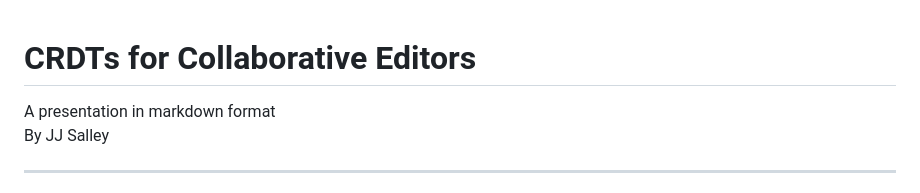
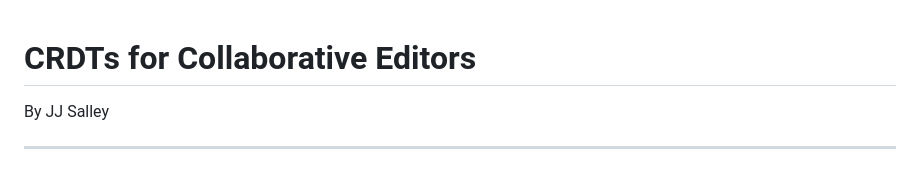
Before and after one commit to ciwg/workshop-2025-06-17-crdt, a Markdown page: README.md, the part around the change. Drawn GitHub-style.

```diff
--- a/README.md
+++ b/README.md
@@ -1,6 +1,6 @@
  # CRDTs for Collaborative Editors
 
-A presentation in markdown format\
+
 By JJ Salley
 
 ---
```
